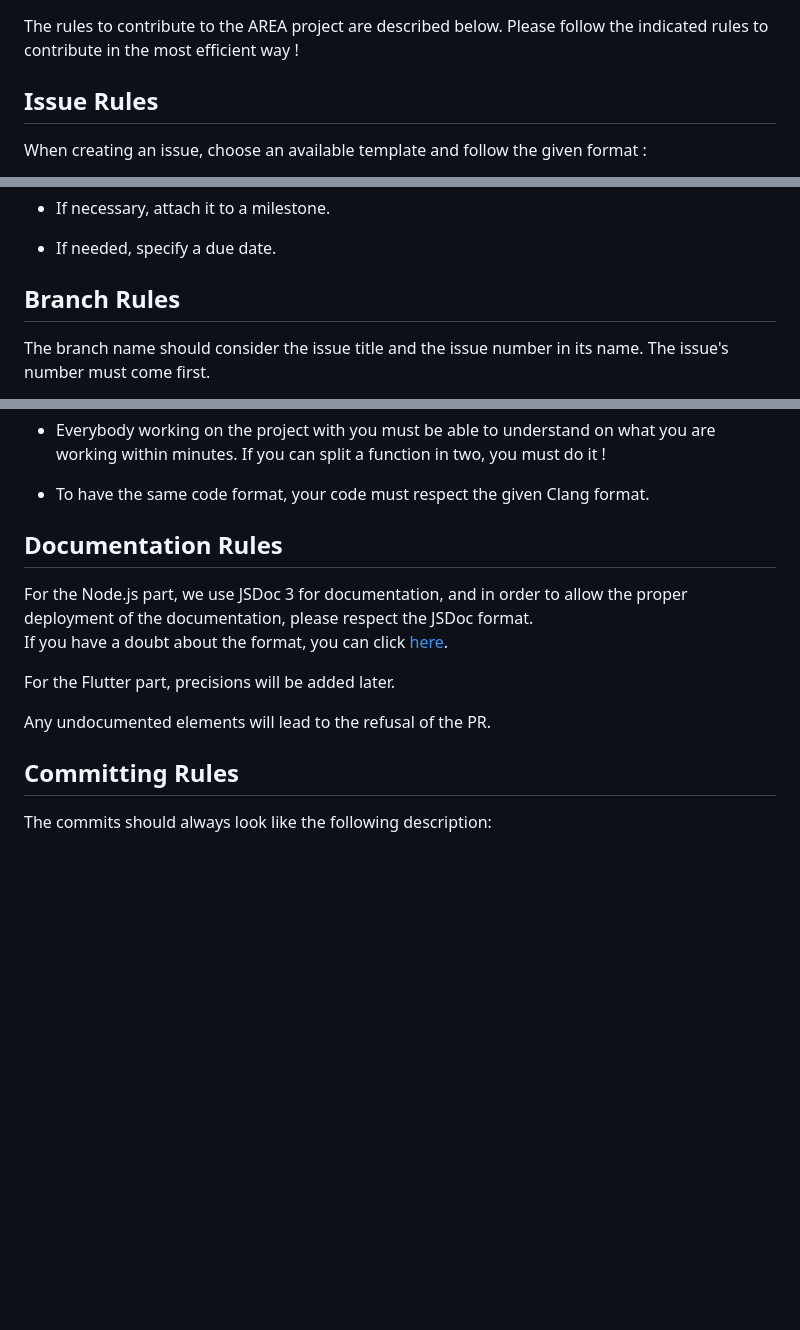
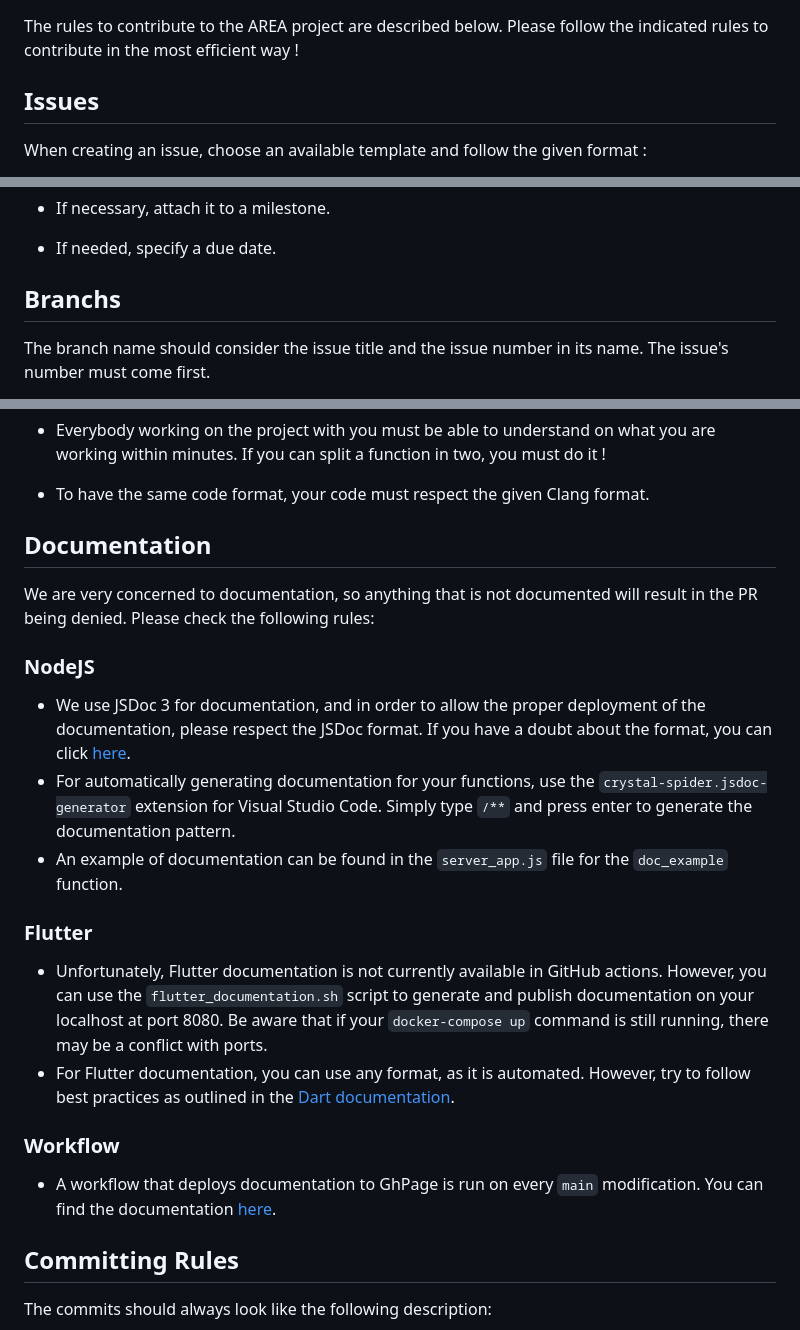
Before and after one commit to Epitech-Nantes-Tek3/A-equals-l-squared, a Markdown page: CONTRIBUTING.md, 3 parts joined by grey strips. GitHub-like rendering; blank space fills up the shorter version.

Commit message:
Update the Documentation part of CONTRIBUTING.md #8

```diff
--- a/CONTRIBUTING.md
+++ b/CONTRIBUTING.md
@@ -3,7 +3,7 @@
 The rules to contribute to the AREA project are described below.
 Please follow the indicated rules to contribute in the most efficient way !
 
-## Issue Rules
+## Issues
 
 When creating an issue, choose an available template and follow the given format :
 
@@ -22,7 +22,7 @@ When creating an issue, choose an available template and follow the given format
 
 * If needed, specify a due date.
 
-## Branch Rules
+## Branchs
 
 The branch name should consider the issue title and the issue number in its name. The issue's number must come first.
 
@@ -45,14 +45,24 @@ For the coding style, there are some rules you need to follow:
 
 * To have the same code format, your code must respect the given Clang format.
 
-## Documentation Rules
+## Documentation
 
-For the Node.js part, we use JSDoc 3 for documentation, and in order to allow the proper deployment of the documentation, please respect the JSDoc format. <br>
-If you have a doubt about the format, you can click [here](https://jsdoc.app/howto-commonjs-modules.html).
+We are very concerned to documentation, so anything that is not documented will result in the PR being denied. Please check the following rules:
 
-For the Flutter part, precisions will be added later.
+### NodeJS
 
-Any undocumented elements will lead to the refusal of the PR.
+* We use JSDoc 3 for documentation, and in order to allow the proper deployment of the documentation, please respect the JSDoc format. If you have a doubt about the format, you can click [here](https://jsdoc.app/howto-commonjs-modules.html).
+* For automatically generating documentation for your functions, use the `crystal-spider.jsdoc-generator` extension for Visual Studio Code. Simply type `/**` and press enter to generate the documentation pattern.
+* An example of documentation can be found in the `server_app.js` file for the `doc_example` function.
+
+### Flutter
+
+* Unfortunately, Flutter documentation is not currently available in GitHub actions. However, you can use the `flutter_documentation.sh` script to generate and publish documentation on your localhost at port 8080. Be aware that if your `docker-compose up` command is still running, there may be a conflict with ports.
+* For Flutter documentation, you can use any format, as it is automated. However, try to follow best practices as outlined in the [Dart documentation](https://dart.dev/guides/language/effective-dart/documentation).
+
+### Workflow
+
+* A workflow that deploys documentation to GhPage is run on every `main` modification. You can find the documentation [here](https://epitech-nantes-tek3.github.io/A-equals-l-squared/).
 
 ## Committing Rules
 
```
Also changed, not shown: other parts of CONTRIBUTING.md (+1 -1 lines).
